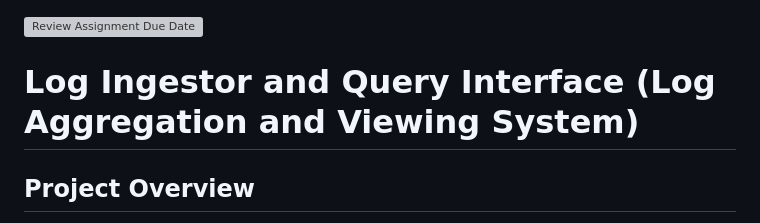
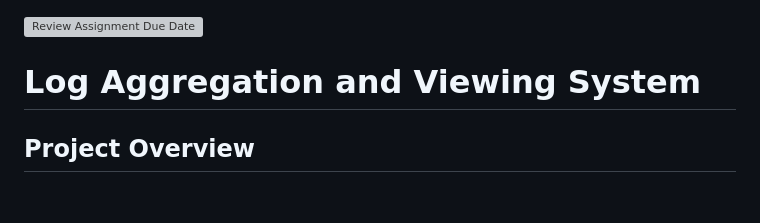
Before and after one commit to voilentKiller0/Log-Aggregation-and-Viewing-System, a Markdown page: README.md, the part around the change. GitHub-like rendering; blank space fills up the shorter version; grey boxes are pictures that could not be loaded.

```diff
--- a/README.md
+++ b/README.md
@@ -1,7 +1,7 @@
 [![Review Assignment Due Date](https://classroom.github.com/assets/deadline-readme-button-24ddc0f5d75046c5622901739e7c5dd533143b0c8e959d652212380cedb1ea36.svg)](https://classroom.github.com/a/2sZOX9xt)
 
 
-# Log Ingestor and Query Interface (Log Aggregation and Viewing System)
+# Log Aggregation and Viewing System
 
 ## Project Overview
 
```
